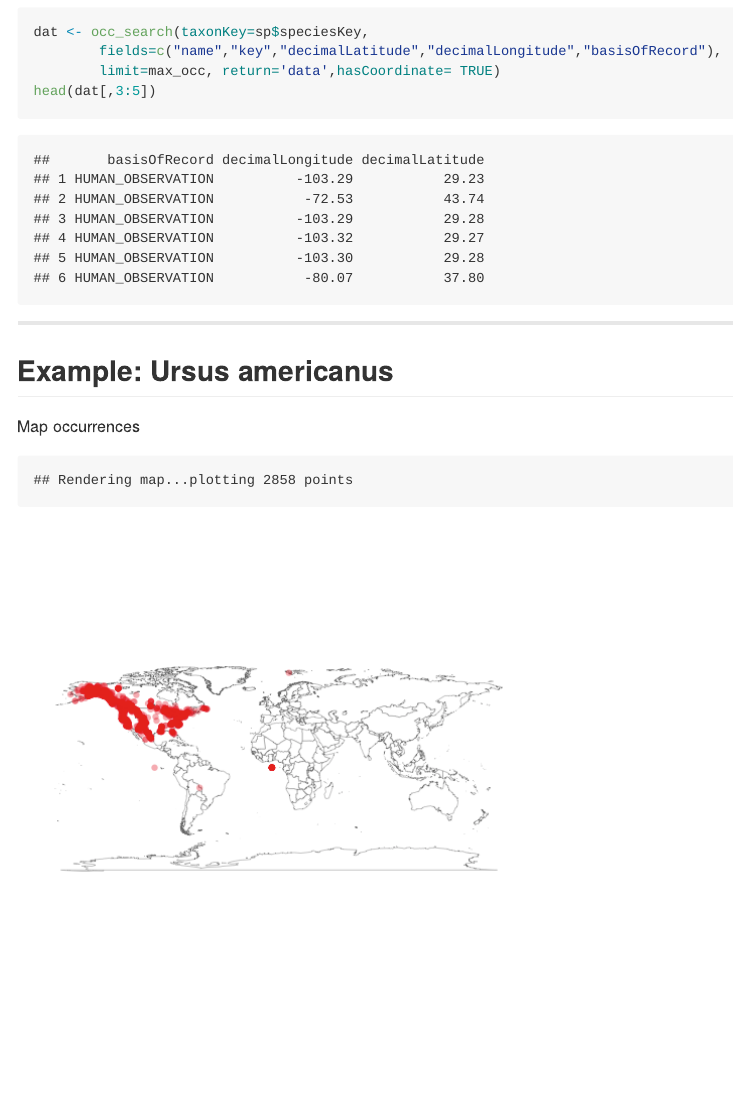
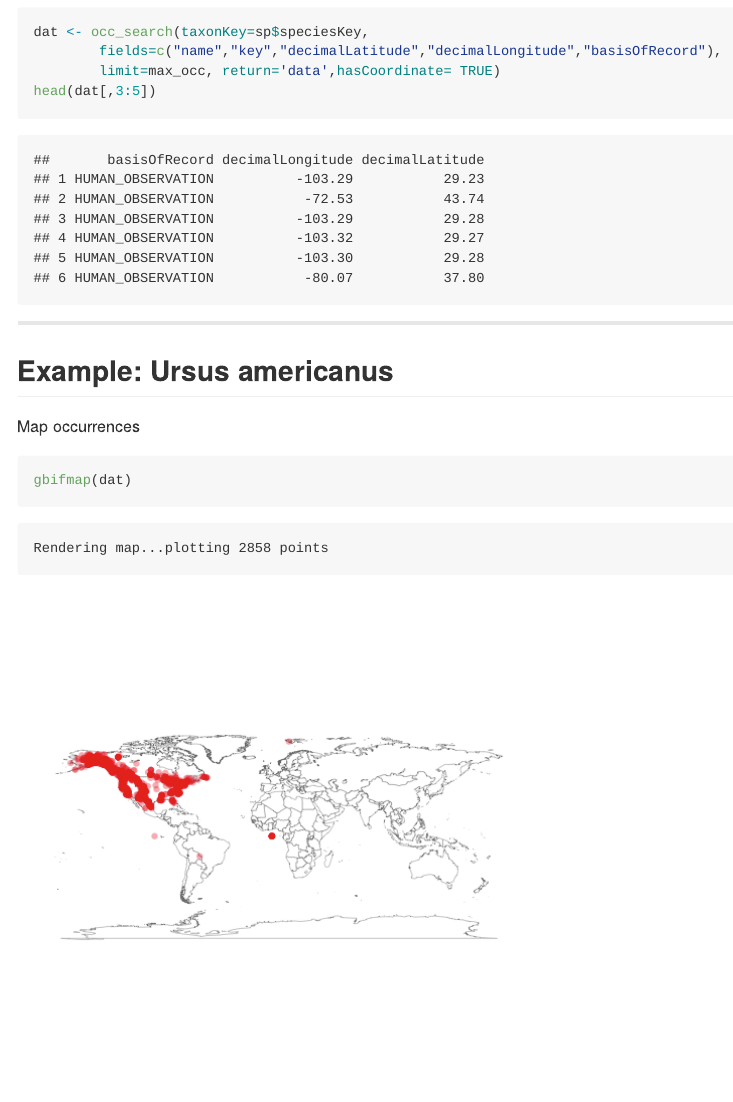
Before and after one commit to galius/gbif_pitch, an R Markdown document (index.Rmd): the page in a window 1100 px wide, from 1060 px down. The pictures show the output file index.md that the author committed with the source, drawn offline in the style of GitHub.

Commit message:
publishing deck

````diff
--- a/index.Rmd
+++ b/index.Rmd
@@ -63,6 +64,6 @@ head(dat[,3:5])
 
 Map occurrences
 
-```{r echo=FALSE, tidy_source=TRUE}
+```{r echo=TRUE, tidy_source=TRUE, comment=NA}
 gbifmap(dat)
 ```
````
Also changed, not shown: index.html, index.md, index.Rmd (1 more changed lines).
